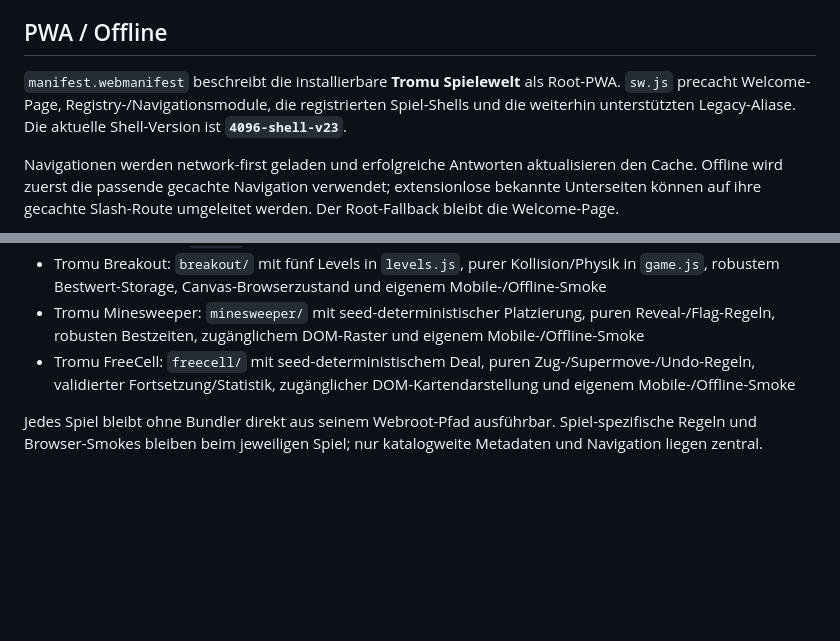
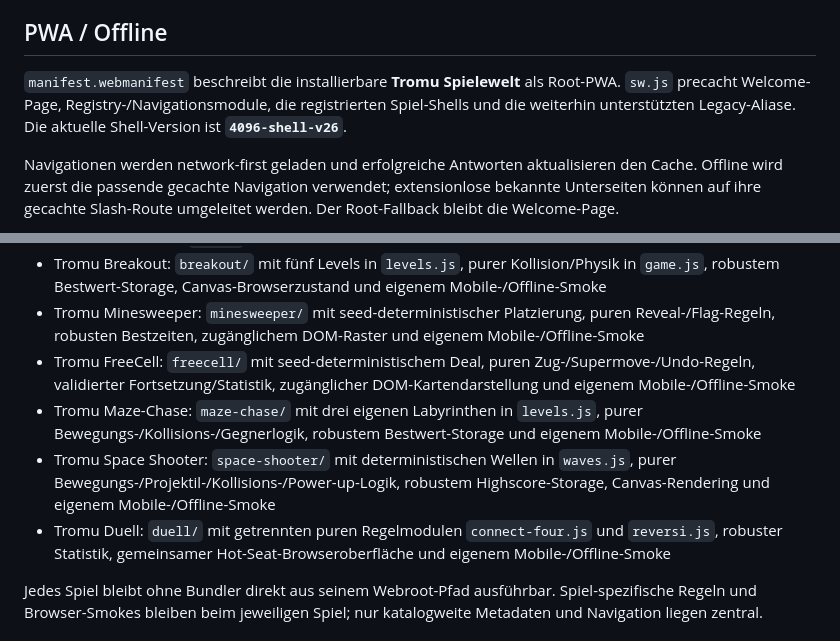
Before and after one commit to derdigitalaffine/4096, a Markdown page: README.md, 2 parts joined by grey strips. Rendered like a GitHub page; blank space fills up the shorter version.

```diff
--- a/README.md
+++ b/README.md
@@ -53,7 +56,7 @@ Für einen weiteren Direct-Webroot-Spielpfad gilt dieser Vertrag:
 
 ## PWA / Offline
 
-`manifest.webmanifest` beschreibt die installierbare **Tromu Spielewelt** als Root-PWA. `sw.js` precacht Welcome-Page, Registry-/Navigationsmodule, die registrierten Spiel-Shells und die weiterhin unterstützten Legacy-Aliase. Die aktuelle Shell-Version ist **`4096-shell-v23`**.
+`manifest.webmanifest` beschreibt die installierbare **Tromu Spielewelt** als Root-PWA. `sw.js` precacht Welcome-Page, Registry-/Navigationsmodule, die registrierten Spiel-Shells und die weiterhin unterstützten Legacy-Aliase. Die aktuelle Shell-Version ist **`4096-shell-v26`**.
 
 Navigationen werden network-first geladen und erfolgreiche Antworten aktualisieren den Cache. Offline wird zuerst die passende gecachte Navigation verwendet; extensionlose bekannte Unterseiten können auf ihre gecachte Slash-Route umgeleitet werden. Der Root-Fallback bleibt die Welcome-Page.
 
@@ -212,6 +244,9 @@ In GitHub Actions sind `npm run check` und `npm run smoke` die Pflichtpfade.
 - Tromu Breakout: `breakout/` mit fünf Levels in `levels.js`, purer Kollision/Physik in `game.js`, robustem Bestwert-Storage, Canvas-Browserzustand und eigenem Mobile-/Offline-Smoke
 - Tromu Minesweeper: `minesweeper/` mit seed-deterministischer Platzierung, puren Reveal-/Flag-Regeln, robusten Bestzeiten, zugänglichem DOM-Raster und eigenem Mobile-/Offline-Smoke
 - Tromu FreeCell: `freecell/` mit seed-deterministischem Deal, puren Zug-/Supermove-/Undo-Regeln, validierter Fortsetzung/Statistik, zugänglicher DOM-Kartendarstellung und eigenem Mobile-/Offline-Smoke
+- Tromu Maze-Chase: `maze-chase/` mit drei eigenen Labyrinthen in `levels.js`, purer Bewegungs-/Kollisions-/Gegnerlogik, robustem Bestwert-Storage und eigenem Mobile-/Offline-Smoke
+- Tromu Space Shooter: `space-shooter/` mit deterministischen Wellen in `waves.js`, purer Bewegungs-/Projektil-/Kollisions-/Power-up-Logik, robustem Highscore-Storage, Canvas-Rendering und eigenem Mobile-/Offline-Smoke
+- Tromu Duell: `duell/` mit getrennten puren Regelmodulen `connect-four.js` und `reversi.js`, robuster Statistik, gemeinsamer Hot-Seat-Browseroberfläche und eigenem Mobile-/Offline-Smoke
 
 Jedes Spiel bleibt ohne Bundler direkt aus seinem Webroot-Pfad ausführbar. Spiel-spezifische Regeln und Browser-Smokes bleiben beim jeweiligen Spiel; nur katalogweite Metadaten und Navigation liegen zentral.
 
```
Also changed, not shown: other parts of README.md (+43 -11 lines).
